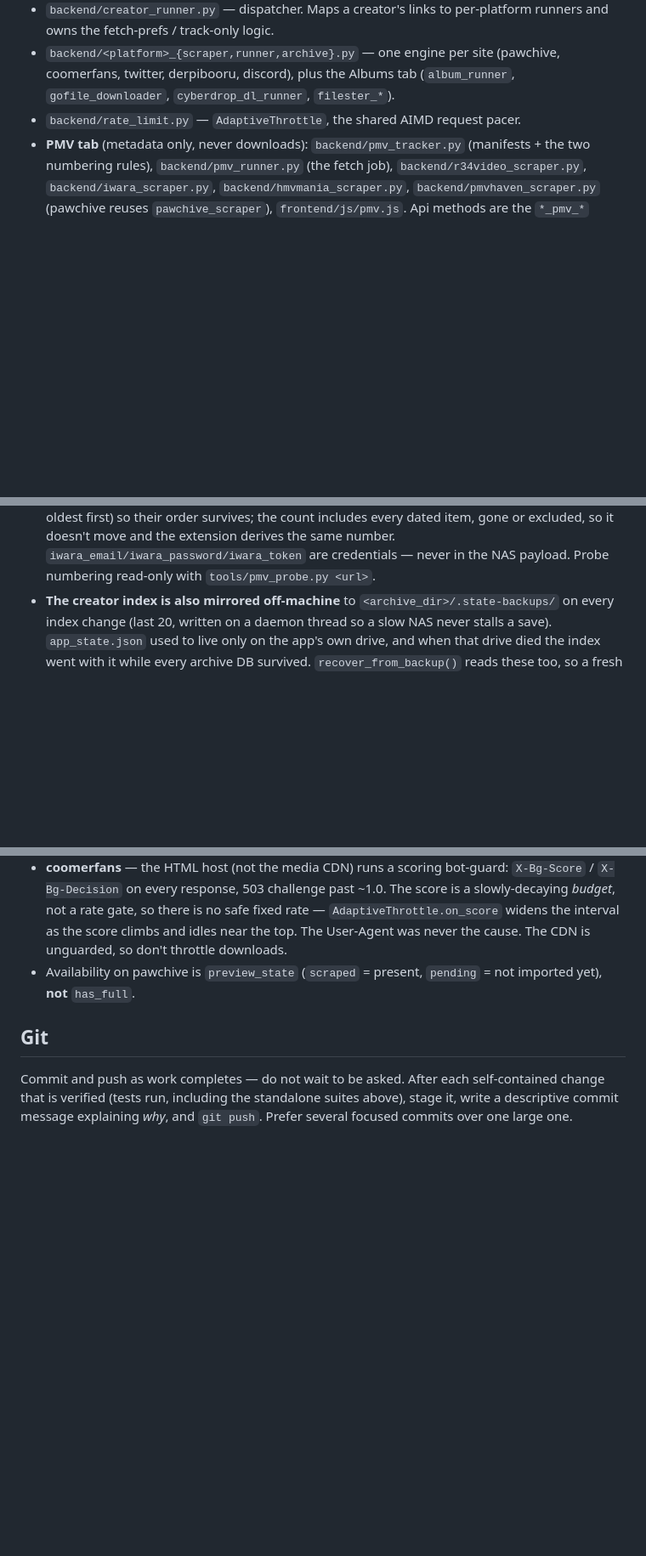
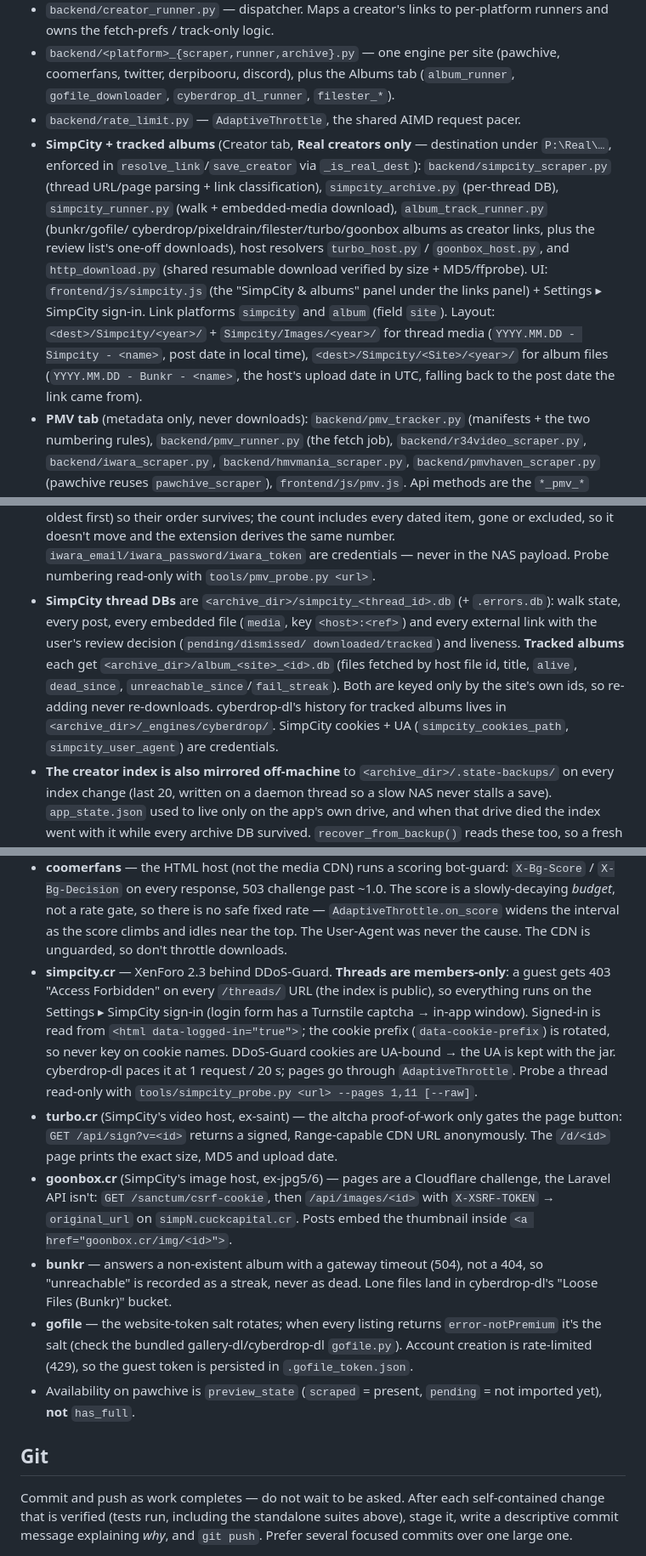
Before and after one commit to lrmoore2023/Downloader, a Markdown page: CLAUDE.md, 3 parts joined by grey strips. Shown at 85% size. Drawn GitHub-style; blank space fills up the shorter version.

Commit message:
CLAUDE.md: document SimpCity threads, tracked albums and their site gotchas

```diff
--- a/CLAUDE.md
+++ b/CLAUDE.md
@@ -36,6 +36,21 @@ broken precisely because only `pytest` was run. `pytest` is also not in
   (pawchive, coomerfans, twitter, derpibooru, discord), plus the Albums tab
   (`album_runner`, `gofile_downloader`, `cyberdrop_dl_runner`, `filester_*`).
 - `backend/rate_limit.py` — `AdaptiveThrottle`, the shared AIMD request pacer.
+- **SimpCity + tracked albums** (Creator tab, **Real creators only** — destination
+  under `P:\Real\…`, enforced in `resolve_link`/`save_creator` via
+  `_is_real_dest`): `backend/simpcity_scraper.py` (thread URL/page parsing + link
+  classification), `simpcity_archive.py` (per-thread DB), `simpcity_runner.py`
+  (walk + embedded-media download), `album_track_runner.py` (bunkr/gofile/
+  cyberdrop/pixeldrain/filester/turbo/goonbox albums as creator links, plus the
+  review list's one-off downloads), host resolvers `turbo_host.py` /
+  `goonbox_host.py`, and `http_download.py` (shared resumable download verified by
+  size + MD5/ffprobe). UI: `frontend/js/simpcity.js` (the "SimpCity & albums"
+  panel under the links panel) + Settings ▸ SimpCity sign-in. Link platforms
+  `simpcity` and `album` (field `site`). Layout: `<dest>/Simpcity/<year>/` +
+  `Simpcity/Images/<year>/` for thread media (`YYYY.MM.DD - Simpcity - <name>`,
+  post date in local time), `<dest>/Simpcity/<Site>/<year>/` for album files
+  (`YYYY.MM.DD - Bunkr - <name>`, the host's upload date in UTC, falling back to
+  the post date the link came from).
 - **PMV tab** (metadata only, never downloads): `backend/pmv_tracker.py` (manifests +
   the two numbering rules), `backend/pmv_runner.py` (the fetch job),
   `backend/r34video_scraper.py`, `backend/iwara_scraper.py`,
@@ -110,6 +125,15 @@ broken precisely because only `pytest` was run. `pytest` is also not in
   survives; the count includes every dated item, gone or excluded, so it doesn't
   move and the extension derives the same number. `iwara_email/iwara_password/iwara_token` are credentials — never in
   the NAS payload. Probe numbering read-only with `tools/pmv_probe.py <url>`.
+- **SimpCity thread DBs** are `<archive_dir>/simpcity_<thread_id>.db` (+ `.errors.db`):
+  walk state, every post, every embedded file (`media`, key `<host>:<ref>`) and
+  every external link with the user's review decision (`pending/dismissed/
+  downloaded/tracked`) and liveness. **Tracked albums** each get
+  `<archive_dir>/album_<site>_<id>.db` (files fetched by host file id, title,
+  `alive`, `dead_since`, `unreachable_since`/`fail_streak`). Both are keyed only
+  by the site's own ids, so re-adding never re-downloads. cyberdrop-dl's history
+  for tracked albums lives in `<archive_dir>/_engines/cyberdrop/`. SimpCity
+  cookies + UA (`simpcity_cookies_path`, `simpcity_user_agent`) are credentials.
 - **The creator index is also mirrored off-machine** to
   `<archive_dir>/.state-backups/` on every index change (last 20, written on a
   daemon thread so a slow NAS never stalls a save). `app_state.json` used to live
@@ -191,6 +215,28 @@ stay dismissed. Checked-off external links live in `_pawchive_links.json` in the
   rate — `AdaptiveThrottle.on_score` widens the interval as the score climbs and
   idles near the top. The User-Agent was never the cause. The CDN is unguarded, so
   don't throttle downloads.
+- **simpcity.cr** — XenForo 2.3 behind DDoS-Guard. **Threads are members-only**: a
+  guest gets 403 "Access Forbidden" on every `/threads/` URL (the index is public),
+  so everything runs on the Settings ▸ SimpCity sign-in (login form has a Turnstile
+  captcha → in-app window). Signed-in is read from `<html data-logged-in="true">`;
+  the cookie prefix (`data-cookie-prefix`) is rotated, so never key on cookie names.
+  DDoS-Guard cookies are UA-bound → the UA is kept with the jar. cyberdrop-dl
+  paces it at 1 request / 20 s; pages go through `AdaptiveThrottle`. Probe a thread
+  read-only with `tools/simpcity_probe.py <url> --pages 1,11 [--raw]`.
+- **turbo.cr** (SimpCity's video host, ex-saint) — the altcha proof-of-work only
+  gates the page button: `GET /api/sign?v=<id>` returns a signed, Range-capable CDN
+  URL anonymously. The `/d/<id>` page prints the exact size, MD5 and upload date.
+- **goonbox.cr** (SimpCity's image host, ex-jpg5/6) — pages are a Cloudflare
+  challenge, the Laravel API isn't: `GET /sanctum/csrf-cookie`, then
+  `/api/images/<id>` with `X-XSRF-TOKEN` → `original_url` on `simpN.cuckcapital.cr`.
+  Posts embed the thumbnail inside `<a href="goonbox.cr/img/<id>">`.
+- **bunkr** — answers a non-existent album with a gateway timeout (504), not a 404,
+  so "unreachable" is recorded as a streak, never as dead. Lone files land in
+  cyberdrop-dl's "Loose Files (Bunkr)" bucket.
+- **gofile** — the website-token salt rotates; when every listing returns
+  `error-notPremium` it's the salt (check the bundled gallery-dl/cyberdrop-dl
+  `gofile.py`). Account creation is rate-limited (429), so the guest token is
+  persisted in `.gofile_token.json`.
 - Availability on pawchive is `preview_state` (`scraped` = present, `pending` =
   not imported yet), **not** `has_full`.
 
```
Also changed, not shown: other parts of CLAUDE.md (+1 -1 lines).
